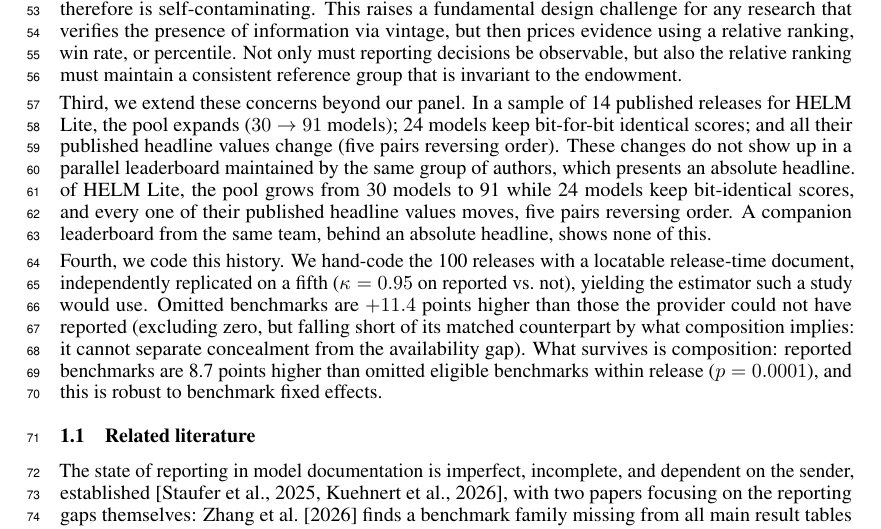
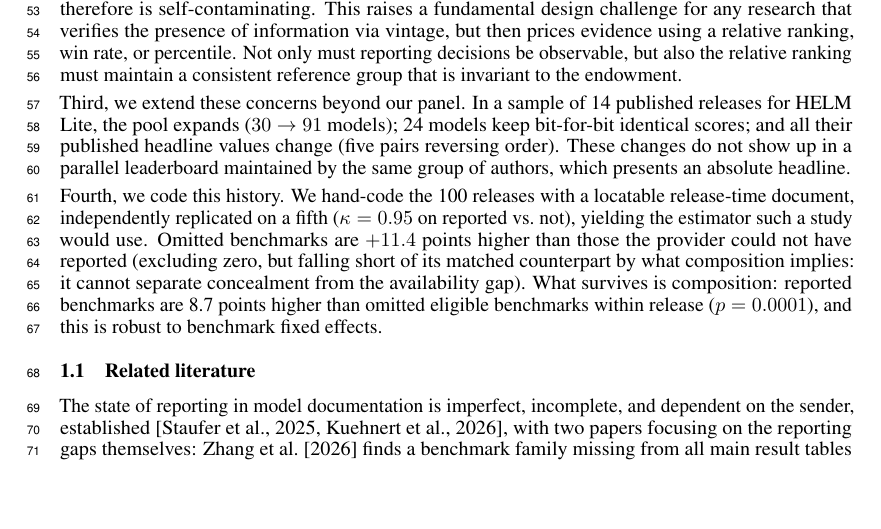
Before and after one commit to human-vc/benchmark-disclosure, a LaTeX paper (dist/overleaf/main.tex): part of page 2 of 18, cut so that both start at the same text, the shorter picture padded with empty space. Compiled offline with pdfLaTeX.

Commit message:
remove orphaned line from old third-contribution paragraph

```diff
--- a/dist/overleaf/main.tex
+++ b/dist/overleaf/main.tex
@@ -81,7 +81,6 @@ First, we provide a new longitudinal study of benchmark disclosure that uses the
 Second, we show that while the ability to bound the endowment is a unique and powerful feature to understand withholding, constructing a relative ranking of performance is required to judge withholding. Our central analysis compares reported, versus omitted benchmarks that were able to be reported, and requires the relative ranking to be unbiased across the two sides of availability. Instead, there is a 12.23 percentile point difference on average in performance between benchmarks created before the model release, versus those that were created after the model release, with pre-release benchmarks outperforming post-release benchmarks in 78.1\% of the 146 releases that have cells in both groups. None of this calculation uses whether the provider reported the benchmark, and the least biased estimate of the relative ranking remains at 9.14 points. This remains a structural problem, as the verification of the endowment uses the same signal, the release date, that biases our relative ranking \citep{heckman1979}. In economic terms, the presence of benchmark vintages is a free signal to verify the endowment, which \citet{dye1985} demonstrates cannot be known to receivers in general. However, the signal to verify the endowment is not excludable in the relative ranking, and therefore is self-contaminating. This raises a fundamental design challenge for any research that verifies the presence of information via vintage, but then prices evidence using a relative ranking, win rate, or percentile. Not only must reporting decisions be observable, but also the relative ranking must maintain a consistent reference group that is invariant to the endowment.
 
 Third, we extend these concerns beyond our panel. In a sample of 14 published releases for HELM Lite, the pool expands ($30 \to 91$ models); 24 models keep bit-for-bit identical scores; and all their published headline values change (five pairs reversing order). These changes do not show up in a parallel leaderboard maintained by the same group of authors, which presents an absolute headline.
-of HELM Lite, the pool grows from 30 models to 91 while 24 models keep bit-identical scores, and every one of their published headline values moves, five pairs reversing order. A companion leaderboard from the same team, behind an absolute headline, shows none of this.
 
 Fourth, we code this history. We hand-code the 100 releases with a locatable release-time document, independently replicated on a fifth ($\kappa = 0.95$ on reported vs.\ not), yielding the estimator such a study would use. Omitted benchmarks are $+11.4$ points higher than those the provider could not have reported (excluding zero, but falling short of its matched counterpart by what composition implies: it cannot separate concealment from the availability gap). What survives is composition: reported benchmarks are 8.7 points higher than omitted eligible benchmarks within release ($p = 0.0001$), and this is robust to benchmark fixed effects.
 
```
Also changed, not shown: paper/sections/intro.tex (+0 -1 lines), paper/main.pdf.
